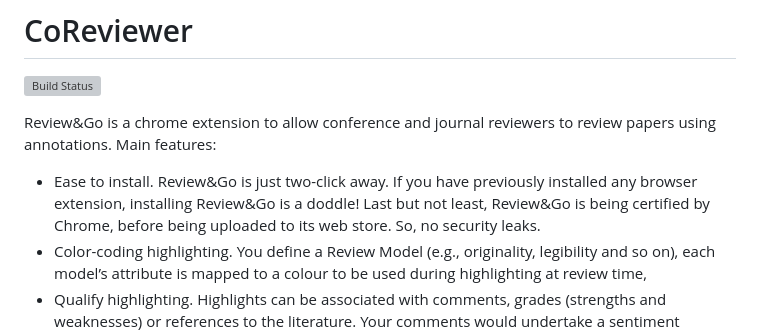
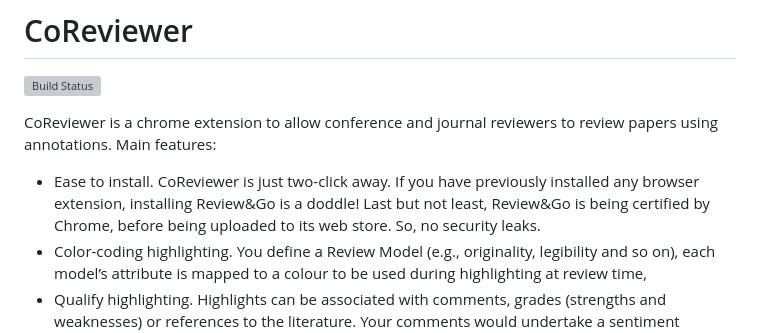
Before and after one commit to onekin/AnnotateGPT, a Markdown page: README.md, the part around the change. Drawn GitHub-style; grey boxes are pictures that could not be loaded.

```diff
--- a/README.md
+++ b/README.md
@@ -1,9 +1,9 @@
 # CoReviewer
 [![Build Status](https://travis-ci.com/haritzmedina/reviewAndGo.svg?branch=master)](https://travis-ci.com/haritzmedina/reviewAndGo)
 
-Review&Go is a chrome extension to allow conference and journal reviewers to review papers using annotations.
+CoReviewer is a chrome extension to allow conference and journal reviewers to review papers using annotations.
 Main features:
-* Ease to install.  Review&Go is just two-click away. If you have previously installed any browser extension, installing Review&Go is a doddle! Last but not least, Review&Go is being certified by Chrome, before being uploaded to its web store. So, no security leaks.
+* Ease to install.  CoReviewer is just two-click away. If you have previously installed any browser extension, installing Review&Go is a doddle! Last but not least, Review&Go is being certified by Chrome, before being uploaded to its web store. So, no security leaks.
 * Color-coding highlighting. You define a  Review Model (e.g., originality, legibility and so on), each model’s attribute is mapped to a colour to be used during highlighting at review time,
 * Qualify highlighting. Highlights can be associated with comments, grades (strengths and weaknesses) or references to the literature. Your comments would undertake a sentiment analysis to avoid offensive wordings.
 * Canvas view. Have a global picture of the review so far. The canvas is plotted along with the attributes of the review model. Gradations and highlights are shown within each plot.
```
